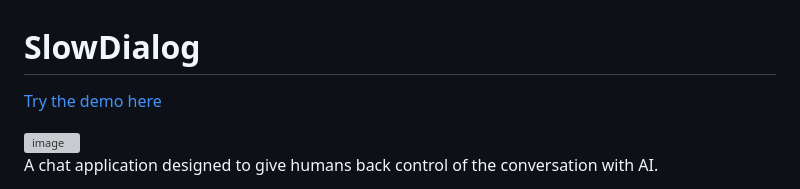
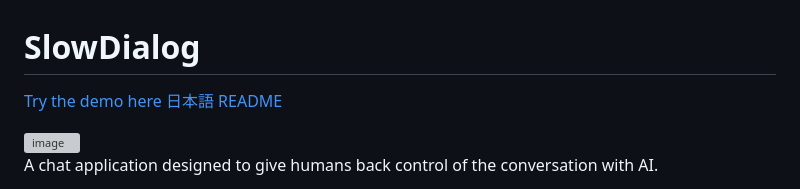
Before and after one commit to gpsnmeajp/SlowDialog, a Markdown page: README_EN.md, the part around the change. Drawn GitHub-style; grey boxes are pictures that could not be loaded.

```diff
--- a/README_EN.md
+++ b/README_EN.md
@@ -1,5 +1,6 @@
 # SlowDialog
 [Try the demo here](https://gpsnmeajp.github.io/SlowDialog/index_en.html)
+[日本語 README](README.md)
 
 <img width="610" height="54" alt="image" src="https://github.com/user-attachments/assets/b93e43dd-6380-4b42-a2a6-73d31e0a4ae7" />
 
```
Also changed, not shown: README.md (+1 -0 lines).
